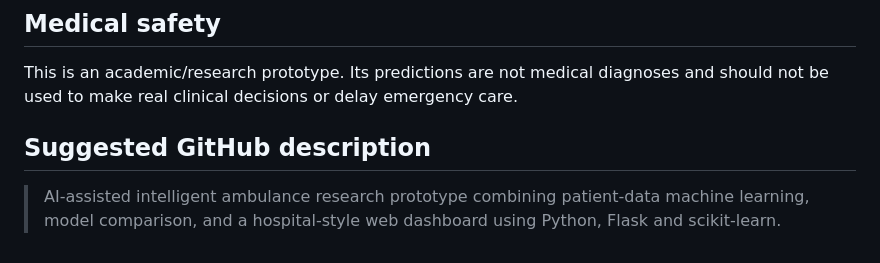
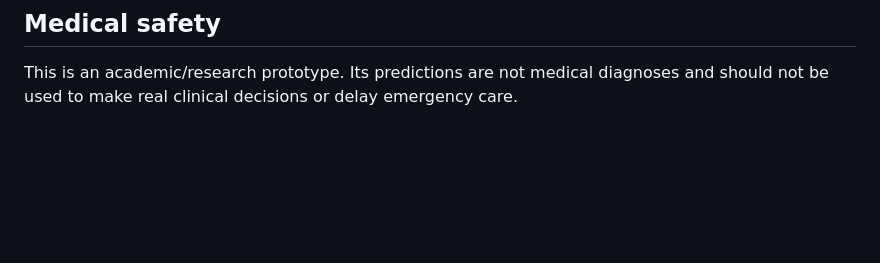
Before and after one commit to SuhanReddy/intelligence-ambulance, a Markdown page: README.md, the part around the change. GitHub-like rendering; blank space fills up the shorter version.

Commit message:
Remove suggested GitHub description section
Removed suggested GitHub description from README.

```diff
--- a/README.md
+++ b/README.md
@@ -99,7 +99,3 @@ Do not claim the prototype has achieved the exact percentages reported in the pa
 ## Medical safety
 
 This is an academic/research prototype. Its predictions are not medical diagnoses and should not be used to make real clinical decisions or delay emergency care.
-
-## Suggested GitHub description
-
-> AI-assisted intelligent ambulance research prototype combining patient-data machine learning, model comparison, and a hospital-style web dashboard using Python, Flask and scikit-learn.
```
